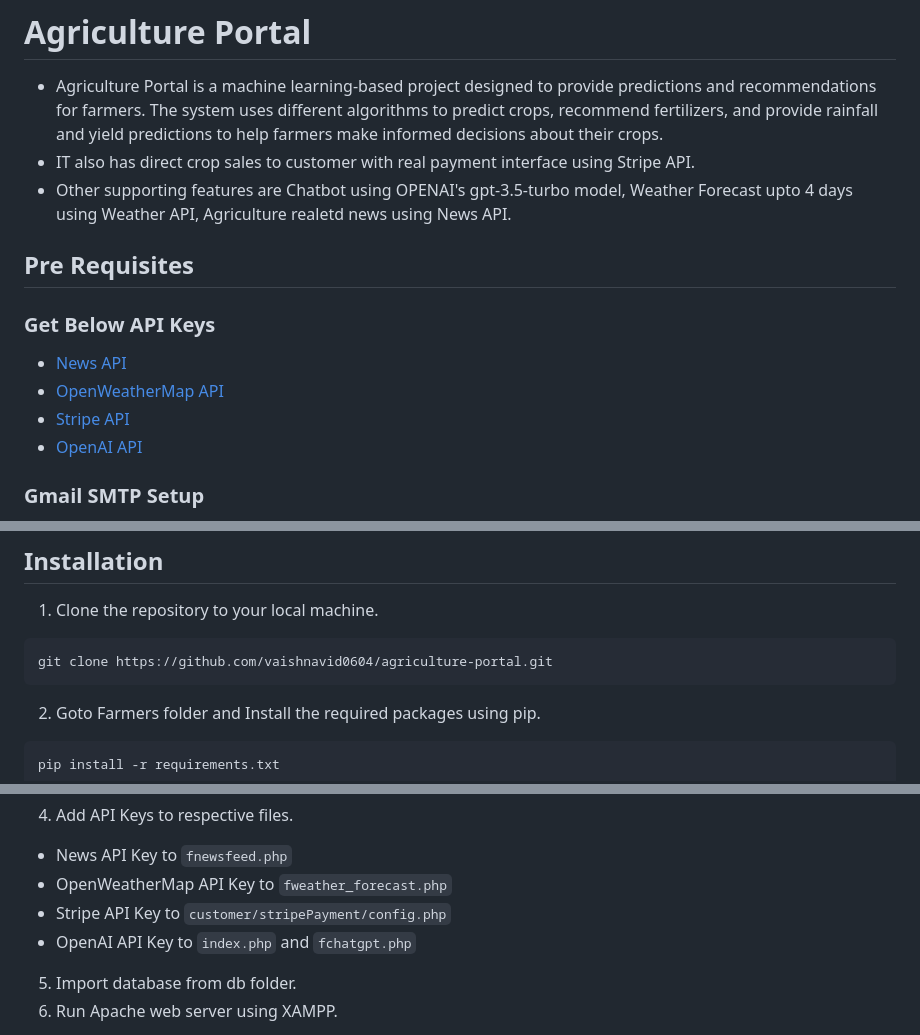
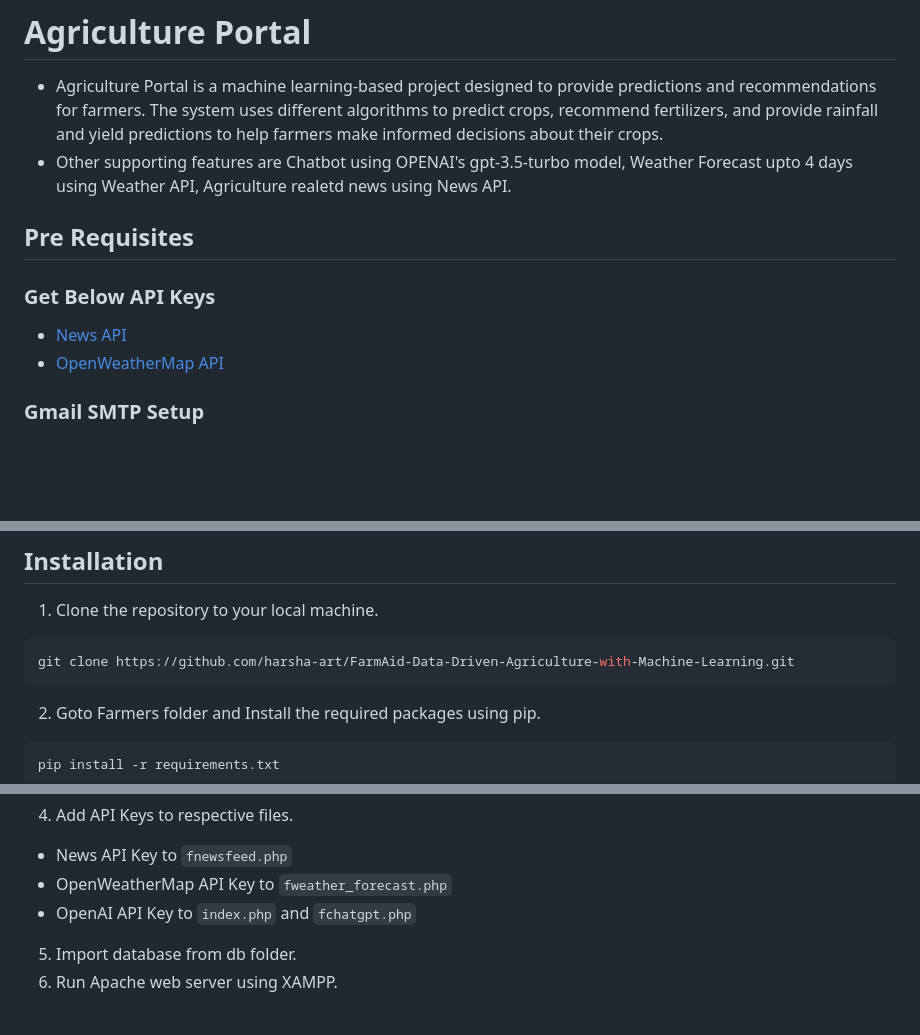
Before and after one commit to harsha-art/FarmAid-Data-Driven-Agriculture-with-Machine-Learning, a Markdown page: agriculture-portal-main/README.md, 3 parts joined by grey strips. Drawn GitHub-style; blank space fills up the shorter version.

````diff
--- a/agriculture-portal-main/README.md
+++ b/agriculture-portal-main/README.md
@@ -1,15 +1,12 @@
 # Agriculture Portal
 
 - Agriculture Portal is a machine learning-based project designed to provide predictions and recommendations for farmers. The system uses different algorithms to predict crops, recommend fertilizers, and provide rainfall and yield predictions to help farmers make informed decisions about their crops.
-- IT also has direct crop sales to customer with real payment interface using Stripe API.
 - Other supporting features are Chatbot using OPENAI's gpt-3.5-turbo model, Weather Forecast upto 4 days using Weather API, Agriculture realetd news using News API.
 
 ## Pre Requisites
 ### Get Below API Keys
 - [News API](https://newsapi.org/)
 - [OpenWeatherMap API](https://openweathermap.org/api)
-- [Stripe API](https://dashboard.stripe.com/account/apikeys)
-- [OpenAI API](https://platform.openai.com/account/api-keys)
 
 ### Gmail SMTP Setup
 1. Setup  [app password for gmail](https://support.google.com/accounts/answer/185833?hl=en)
@@ -45,7 +42,7 @@ function smtp_mailer($to,$subject, $msg){
 
 1. Clone the repository to your local machine.
 ```bash
-git clone https://github.com/vaishnavid0604/agriculture-portal.git
+git clone https://github.com/harsha-art/FarmAid-Data-Driven-Agriculture-with-Machine-Learning.git
 ```
 2. Goto Farmers folder and Install the required packages using pip.
 ```
@@ -71,7 +68,6 @@ $session = \Stripe\Checkout\Session::create([
 4. Add API Keys to respective files.
 - News API Key to `fnewsfeed.php`
 - OpenWeatherMap API Key to `fweather_forecast.php`
-- Stripe API Key to `customer/stripePayment/config.php`
 - OpenAI API Key to `index.php` and `fchatgpt.php`
 5. Import database from db folder.
 6. Run Apache web server using XAMPP.
````
